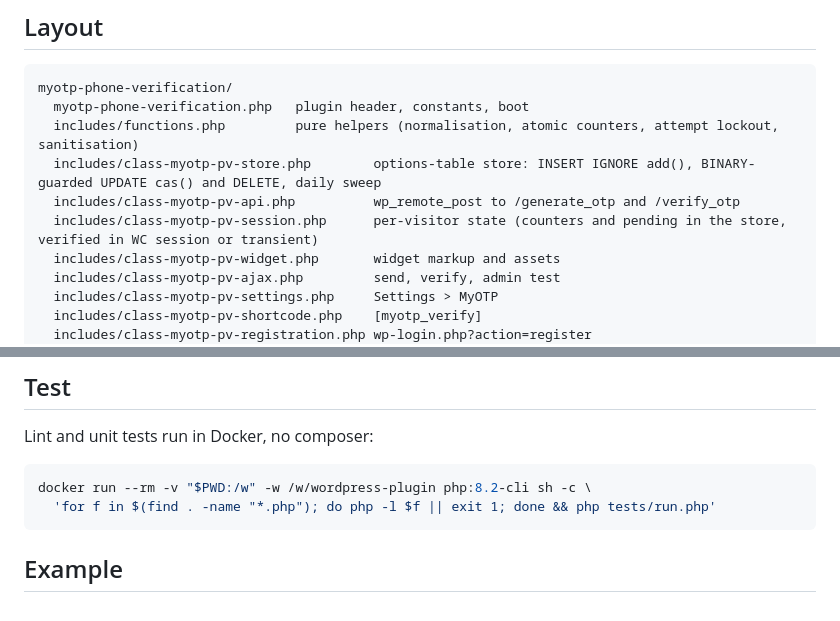
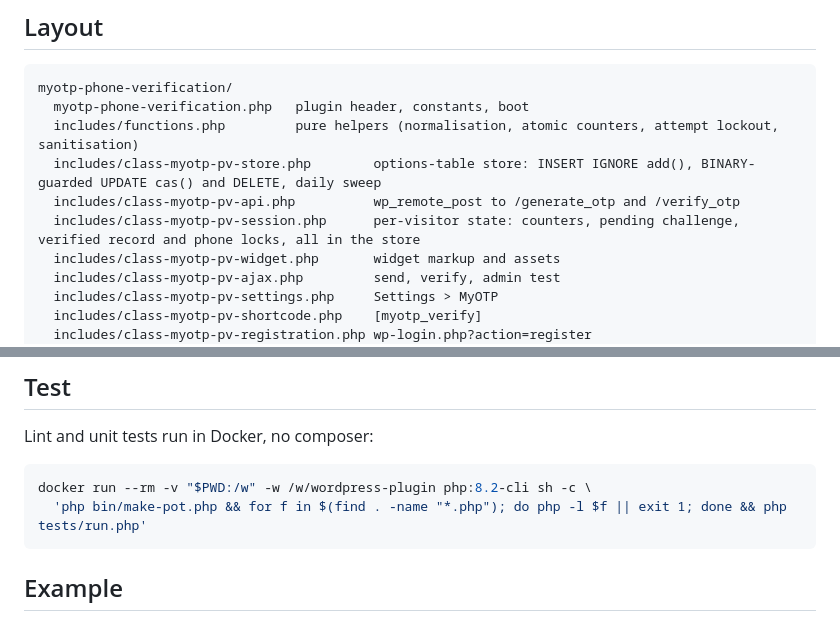
Before and after one commit to brntech/myotp-agentkit, a Markdown page: wordpress-plugin/README.md, 2 parts joined by grey strips. Rendered like a GitHub page.

Commit message:
wordpress: align README and summary with lifecycle

````diff
--- a/wordpress-plugin/README.md
+++ b/wordpress-plugin/README.md
@@ -46,7 +46,7 @@ myotp-phone-verification/
   includes/functions.php         pure helpers (normalisation, atomic counters, attempt lockout, sanitisation)
   includes/class-myotp-pv-store.php        options-table store: INSERT IGNORE add(), BINARY-guarded UPDATE cas() and DELETE, daily sweep
   includes/class-myotp-pv-api.php          wp_remote_post to /generate_otp and /verify_otp
-  includes/class-myotp-pv-session.php      per-visitor state (counters and pending in the store, verified in WC session or transient)
+  includes/class-myotp-pv-session.php      per-visitor state: counters, pending challenge, verified record and phone locks, all in the store
   includes/class-myotp-pv-widget.php       widget markup and assets
   includes/class-myotp-pv-ajax.php         send, verify, admin test
   includes/class-myotp-pv-settings.php     Settings > MyOTP
@@ -64,7 +64,7 @@ Lint and unit tests run in Docker, no composer:
 
 ```bash
 docker run --rm -v "$PWD:/w" -w /w/wordpress-plugin php:8.2-cli sh -c \
-  'for f in $(find . -name "*.php"); do php -l $f || exit 1; done && php tests/run.php'
+  'php bin/make-pot.php && for f in $(find . -name "*.php"); do php -l $f || exit 1; done && php tests/run.php'
 ```
 
 ## Example
````
